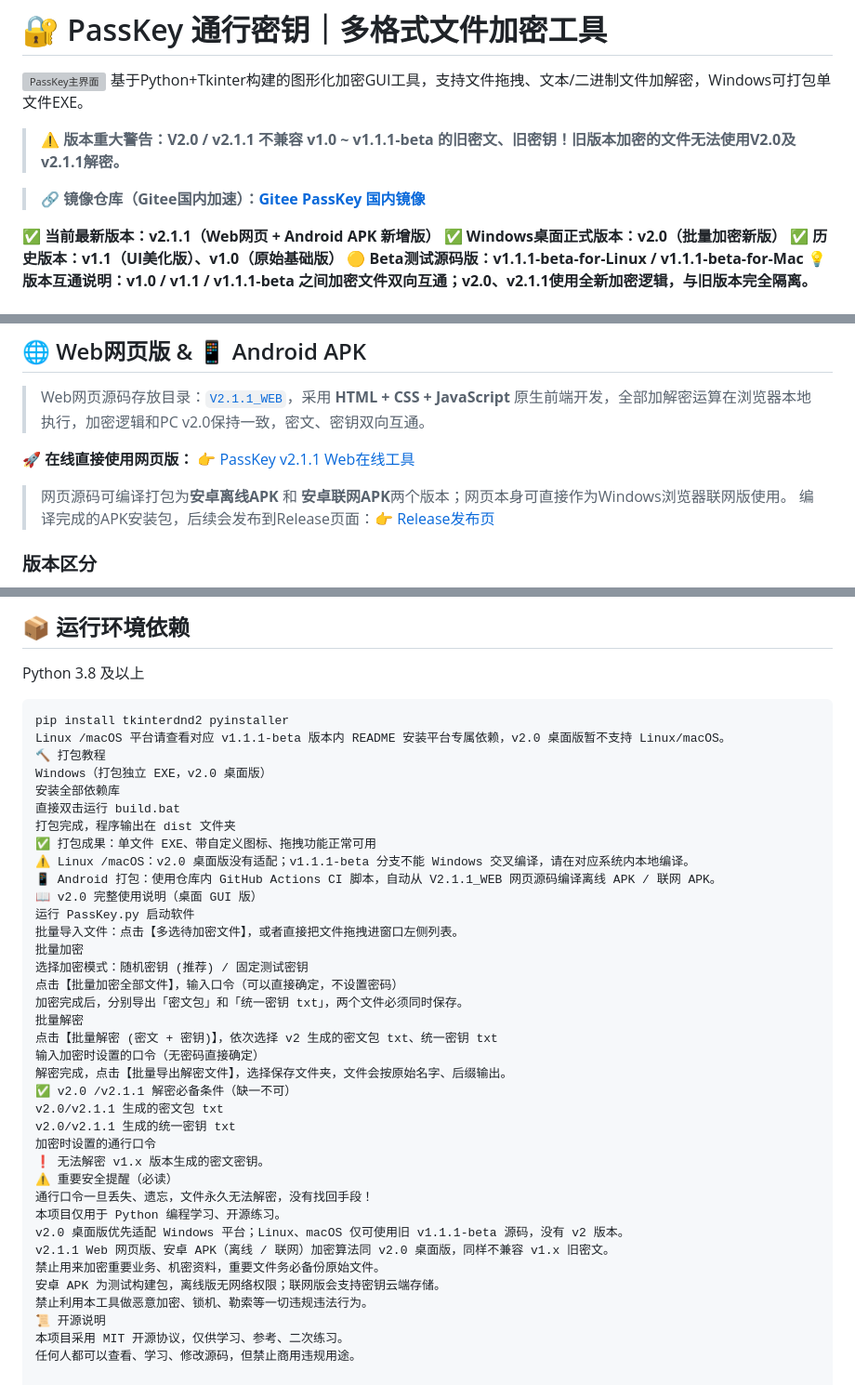
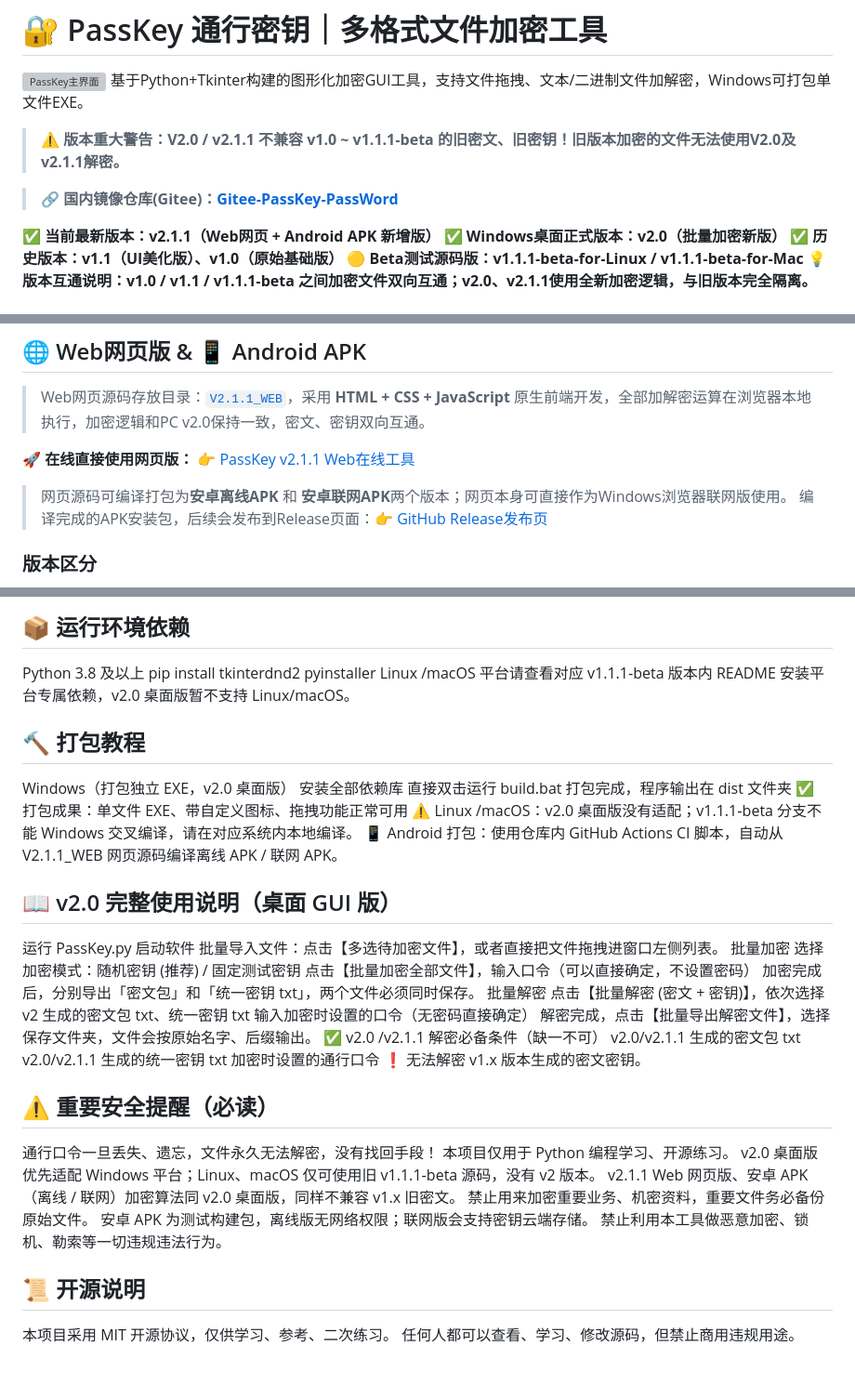
Before and after one commit to WiseWang1013/PassKey-PassWord, a Markdown page: README.md, 3 parts joined by grey strips. Shown at 93% size. Drawn GitHub-style; grey boxes are pictures that could not be loaded.

Commit message:
Update README for clarity and formatting

````diff
--- a/README.md
+++ b/README.md
@@ -4,7 +4,7 @@
 
 > ⚠️ **版本重大警告：V2.0 / v2.1.1 不兼容 v1.0 ~ v1.1.1‑beta 的旧密文、旧密钥！旧版本加密的文件无法使用V2.0及v2.1.1解密。**
 
-> 🔗 **镜像仓库（Gitee国内加速）：[Gitee PassKey 国内镜像](https://gitee.com/WiseWang1013/PassKey-PassWord)**
+> 🔗 **国内镜像仓库(Gitee)：[Gitee‑PassKey‑PassWord](https://gitee.com/WiseWang1013/PassKey-PassWord)**
 
 **✅ 当前最新版本：v2.1.1（Web网页 + Android APK 新增版）**
 **✅ Windows桌面正式版本：v2.0（批量加密新版）**
@@ -50,7 +50,7 @@
 👉 [PassKey v2.1.1 Web在线工具](https://wisewang1013.github.io/PassKey-PassWord/V2.1.1_WEB/index.html)
 
 > 网页源码可编译打包为**安卓离线APK** 和 **安卓联网APK**两个版本；网页本身可直接作为Windows浏览器联网版使用。
-> 编译完成的APK安装包，后续会发布到Release页面：👉 [Release发布页](https://github.com/WiseWang1013/PassKey-PassWord/releases)
+> 编译完成的APK安装包，后续会发布到Release页面：👉 [GitHub Release发布页](https://github.com/WiseWang1013/PassKey-PassWord/releases)
 
 ### 版本区分
 1. **Windows网页联网版（浏览器直接打开）**
@@ -94,10 +94,10 @@
 
 ## 📦 运行环境依赖
 Python 3.8 及以上
-```bash
 pip install tkinterdnd2 pyinstaller
 Linux /macOS 平台请查看对应 v1.1.1‑beta 版本内 README 安装平台专属依赖，v2.0 桌面版暂不支持 Linux/macOS。
-🔨 打包教程
+
+## 🔨 打包教程
 Windows（打包独立 EXE，v2.0 桌面版）
 安装全部依赖库
 直接双击运行 build.bat
@@ -105,7 +105,8 @@ Windows（打包独立 EXE，v2.0 桌面版）
 ✅ 打包成果：单文件 EXE、带自定义图标、拖拽功能正常可用
 ⚠️ Linux /macOS：v2.0 桌面版没有适配；v1.1.1‑beta 分支不能 Windows 交叉编译，请在对应系统内本地编译。
 📱 Android 打包：使用仓库内 GitHub Actions CI 脚本，自动从 V2.1.1_WEB 网页源码编译离线 APK / 联网 APK。
-📖 v2.0 完整使用说明（桌面 GUI 版）
+
+## 📖 v2.0 完整使用说明（桌面 GUI 版）
 运行 PassKey.py 启动软件
 批量导入文件：点击【多选待加密文件】，或者直接把文件拖拽进窗口左侧列表。
 批量加密
@@ -121,7 +122,8 @@ v2.0/v2.1.1 生成的密文包 txt
 v2.0/v2.1.1 生成的统一密钥 txt
 加密时设置的通行口令
 ❗ 无法解密 v1.x 版本生成的密文密钥。
-⚠️ 重要安全提醒（必读）
+
+## ⚠️ 重要安全提醒（必读）
 通行口令一旦丢失、遗忘，文件永久无法解密，没有找回手段！
 本项目仅用于 Python 编程学习、开源练习。
 v2.0 桌面版优先适配 Windows 平台；Linux、macOS 仅可使用旧 v1.1.1‑beta 源码，没有 v2 版本。
@@ -129,6 +131,7 @@ v2.1.1 Web 网页版、安卓 APK（离线 / 联网）加密算法同 v2.0 桌
 禁止用来加密重要业务、机密资料，重要文件务必备份原始文件。
 安卓 APK 为测试构建包，离线版无网络权限；联网版会支持密钥云端存储。
 禁止利用本工具做恶意加密、锁机、勒索等一切违规违法行为。
-📜 开源说明
+
+## 📜 开源说明
 本项目采用 MIT 开源协议，仅供学习、参考、二次练习。
 任何人都可以查看、学习、修改源码，但禁止商用违规用途。
````
Also changed, not shown: other parts of README.md (+1 -1 lines).
